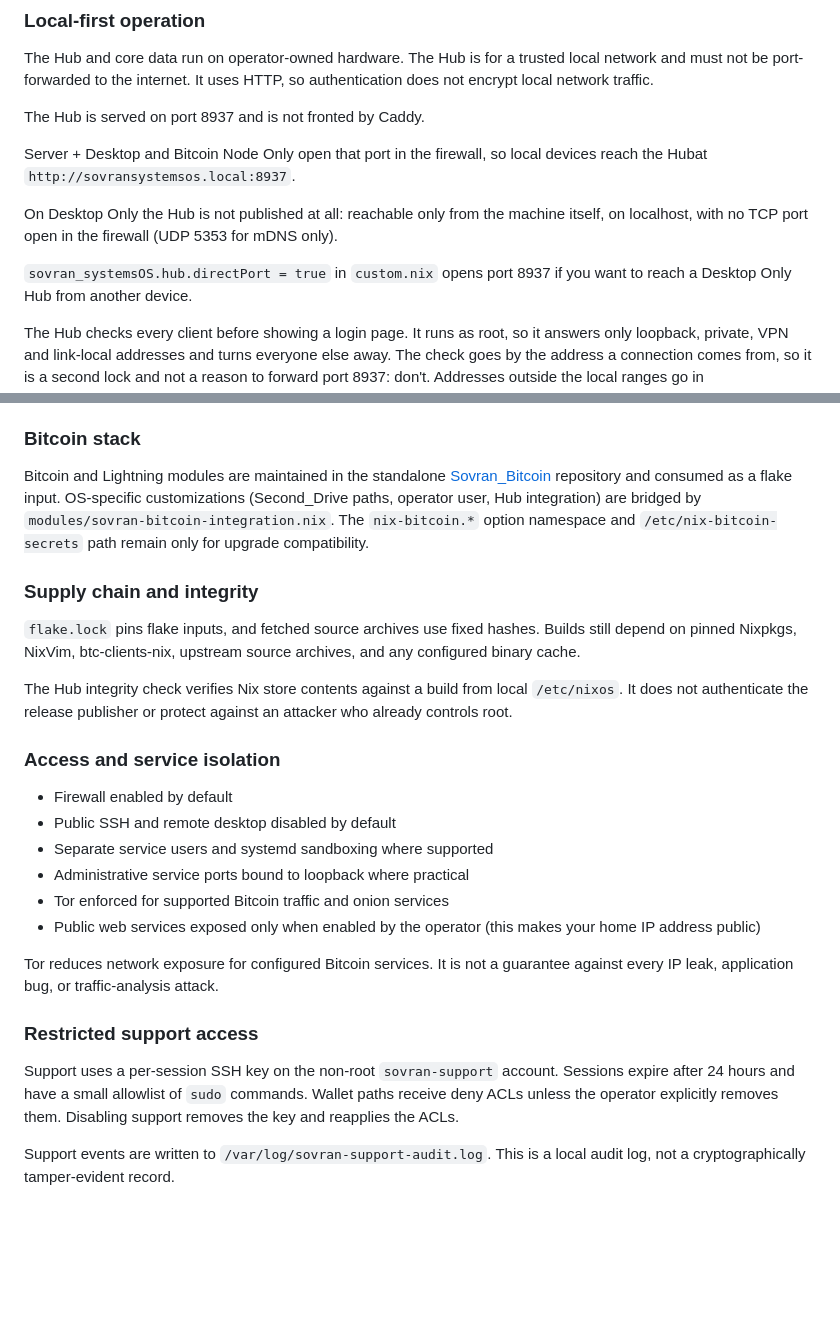
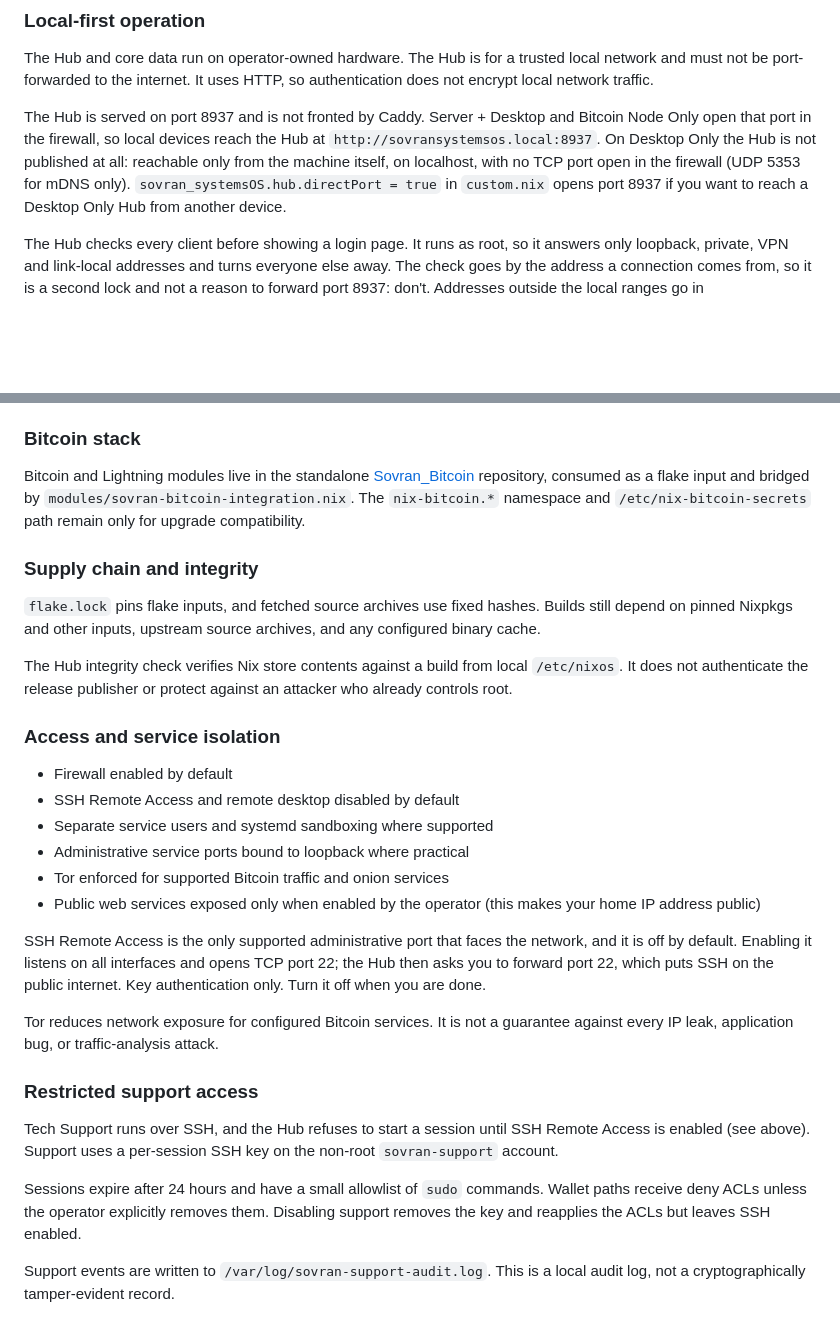
Before and after one commit to naturallaw777/Sovran_SystemsOS, a Markdown page: SECURITY.md, 2 parts joined by grey strips. Rendered like a GitHub page; blank space fills up the shorter version.

Commit message:
Update security details in SECURITY.md
Clarified access and security details for the Hub, including SSH Remote Access and support access.

```diff
--- a/SECURITY.md
+++ b/SECURITY.md
@@ -31,13 +31,11 @@ The Hub and core data run on operator-owned hardware. The Hub is for a trusted
 local network and must not be port-forwarded to the internet. It uses HTTP, so
 authentication does not encrypt local network traffic.
 
-The Hub is served on port 8937 and is not fronted by Caddy.
-
-Server + Desktop and Bitcoin Node Only open that port in the firewall, so local devices reach the Hubat `http://sovransystemsos.local:8937`.
-
-On Desktop Only the Hub is not published at all: reachable only from the machine itself, on localhost, with no TCP port
+The Hub is served on port 8937 and is not fronted by Caddy. Server + Desktop and
+Bitcoin Node Only open that port in the firewall, so local devices reach the Hub
+at `http://sovransystemsos.local:8937`. On Desktop Only the Hub is not published
+at all: reachable only from the machine itself, on localhost, with no TCP port
 open in the firewall (UDP 5353 for mDNS only).
-
 `sovran_systemsOS.hub.directPort = true` in `custom.nix` opens port 8937 if you
 want to reach a Desktop Only Hub from another device.
 
@@ -60,17 +58,16 @@ for what this means and the alternatives.
 
 ### Bitcoin stack
 
-Bitcoin and Lightning modules are maintained in the standalone
-[Sovran_Bitcoin](https://github.com/naturallaw777/Sovran_Bitcoin) repository
-and consumed as a flake input. OS-specific customizations (Second_Drive paths,
-operator user, Hub integration) are bridged by
-`modules/sovran-bitcoin-integration.nix`. The `nix-bitcoin.*` option namespace
-and `/etc/nix-bitcoin-secrets` path remain only for upgrade compatibility.
+Bitcoin and Lightning modules live in the standalone
+[Sovran_Bitcoin](https://github.com/naturallaw777/Sovran_Bitcoin) repository,
+consumed as a flake input and bridged by
+`modules/sovran-bitcoin-integration.nix`. The `nix-bitcoin.*` namespace and
+`/etc/nix-bitcoin-secrets` path remain only for upgrade compatibility.
 
 ### Supply chain and integrity
 
 `flake.lock` pins flake inputs, and fetched source archives use fixed hashes.
-Builds still depend on pinned Nixpkgs, NixVim, btc-clients-nix, upstream source
+Builds still depend on pinned Nixpkgs and other inputs, upstream source
 archives, and any configured binary cache.
 
 The Hub integrity check verifies Nix store contents against a build from local
@@ -80,22 +77,31 @@ an attacker who already controls root.
 ### Access and service isolation
 
 - Firewall enabled by default
-- Public SSH and remote desktop disabled by default
+- SSH Remote Access and remote desktop disabled by default
 - Separate service users and systemd sandboxing where supported
 - Administrative service ports bound to loopback where practical
 - Tor enforced for supported Bitcoin traffic and onion services
 - Public web services exposed only when enabled by the operator (this makes
   your home IP address public)
 
+SSH Remote Access is the only supported administrative port that faces the
+network, and it is off by default. Enabling it listens on all interfaces and
+opens TCP port 22; the Hub then asks you to forward port 22, which puts SSH on
+the public internet. Key authentication only. Turn it off when you are done.
+
 Tor reduces network exposure for configured Bitcoin services. It is not a
 guarantee against every IP leak, application bug, or traffic-analysis attack.
 
 ### Restricted support access
 
-Support uses a per-session SSH key on the non-root `sovran-support` account.
+Tech Support runs over SSH, and the Hub refuses to start a session until SSH
+Remote Access is enabled (see above). Support uses a per-session SSH key on the
+non-root `sovran-support` account.
+
 Sessions expire after 24 hours and have a small allowlist of `sudo` commands.
 Wallet paths receive deny ACLs unless the operator explicitly removes them.
-Disabling support removes the key and reapplies the ACLs.
+Disabling support removes the key and reapplies the ACLs but leaves SSH
+enabled.
 
 Support events are written to `/var/log/sovran-support-audit.log`. This is a
 local audit log, not a cryptographically tamper-evident record.
```
